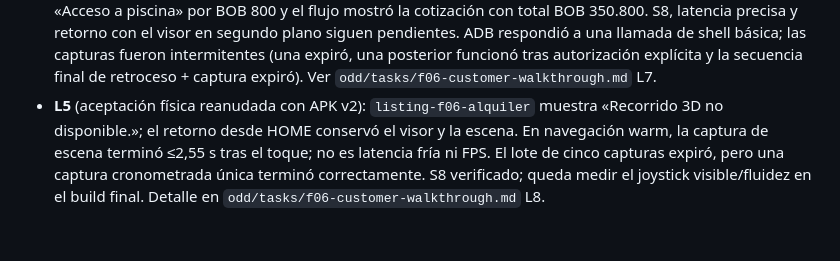
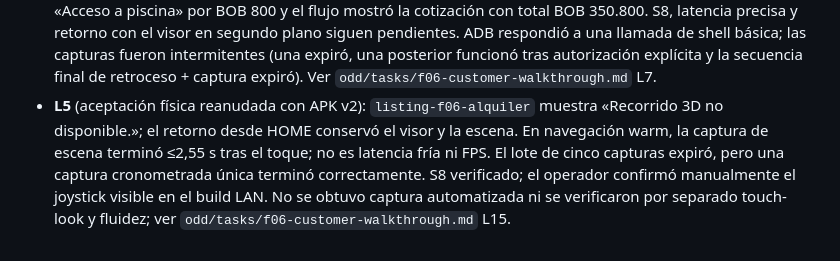
Before and after one commit to Fivoryu/sw1_pro_final_2026_2, a Markdown page: odd/tasks/f06-scene-contract-v2.md, the part around the change. Drawn GitHub-style.

```diff
--- a/odd/tasks/f06-scene-contract-v2.md
+++ b/odd/tasks/f06-scene-contract-v2.md
@@ -87,4 +87,4 @@ tolerancia. La corrida en S23 FE continúa después, con el build v2.
   y `2709136` (contrato v2). La corrida en S23 FE (T7) está parcial; ver
   `odd/tasks/f06-customer-walkthrough.md` L7.
 - **L4** (corrida física parcial con APK v2): S23 FE mostró la escena; arrastrar por la mitad derecha cambió la cámara, pero el desplazamiento por la izquierda no se midió. **S7 verificado**: hotspot `extra-piscina` abrió «Acceso a piscina» por BOB 800 y el flujo mostró la cotización con total BOB 350.800. S8, latencia precisa y retorno con el visor en segundo plano siguen pendientes. ADB respondió a una llamada de shell básica; las capturas fueron intermitentes (una expiró, una posterior funcionó tras autorización explícita y la secuencia final de retroceso + captura expiró). Ver `odd/tasks/f06-customer-walkthrough.md` L7.
-- **L5** (aceptación física reanudada con APK v2): `listing-f06-alquiler` muestra «Recorrido 3D no disponible.»; el retorno desde HOME conservó el visor y la escena. En navegación warm, la captura de escena terminó ≤2,55 s tras el toque; no es latencia fría ni FPS. El lote de cinco capturas expiró, pero una captura cronometrada única terminó correctamente. S8 verificado; queda medir el joystick visible/fluidez en el build final. Detalle en `odd/tasks/f06-customer-walkthrough.md` L8.
+- **L5** (aceptación física reanudada con APK v2): `listing-f06-alquiler` muestra «Recorrido 3D no disponible.»; el retorno desde HOME conservó el visor y la escena. En navegación warm, la captura de escena terminó ≤2,55 s tras el toque; no es latencia fría ni FPS. El lote de cinco capturas expiró, pero una captura cronometrada única terminó correctamente. S8 verificado; el operador confirmó manualmente el joystick visible en el build LAN. No se obtuvo captura automatizada ni se verificaron por separado touch-look y fluidez; ver `odd/tasks/f06-customer-walkthrough.md` L15.
```
Also changed, not shown: odd/tasks/f06-customer-walkthrough.md (+4 -1 lines).
